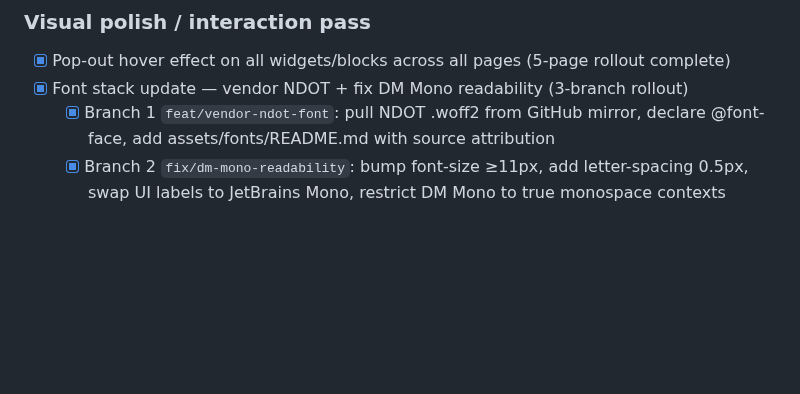
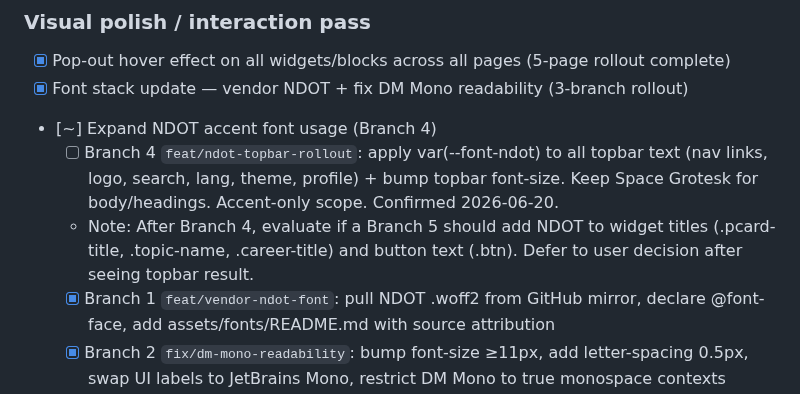
Before and after one commit to vkkatariya/vkkatariya.github.io, a Markdown page: tasks/todo.md, the part around the change. Drawn GitHub-style; blank space fills up the shorter version.

Commit message:
chore(tasks): add Branch 4 — NDOT topbar rollout (accent font expansion)

```diff
--- a/tasks/todo.md
+++ b/tasks/todo.md
@@ -17,6 +17,9 @@
 ### Visual polish / interaction pass
 - [x] Pop-out hover effect on all widgets/blocks across all pages (5-page rollout complete)
 - [x] Font stack update — vendor NDOT + fix DM Mono readability (3-branch rollout)
+- [~] Expand NDOT accent font usage (Branch 4)
+  - [ ] Branch 4 `feat/ndot-topbar-rollout`: apply var(--font-ndot) to all topbar text (nav links, logo, search, lang, theme, profile) + bump topbar font-size. Keep Space Grotesk for body/headings. Accent-only scope. Confirmed 2026-06-20.
+  - Note: After Branch 4, evaluate if a Branch 5 should add NDOT to widget titles (.pcard-title, .topic-name, .career-title) and button text (.btn). Defer to user decision after seeing topbar result.
   - [x] Branch 1 `feat/vendor-ndot-font`: pull NDOT .woff2 from GitHub mirror, declare @font-face, add assets/fonts/README.md with source attribution
   - [x] Branch 2 `fix/dm-mono-readability`: bump font-size ≥11px, add letter-spacing 0.5px, swap UI labels to JetBrains Mono, restrict DM Mono to true monospace contexts
   - [x] Branch 3 `feat/ndot-display-accent` (depends on #1): use NDOT in 5 NothingOS-accent spots (.pcard-num, .cs-number, .lbl/.lbl-inv, .skill-n, .clock-h/m). Keep Space Grotesk for body/titles/buttons. Syne stays for hero titles.
```
